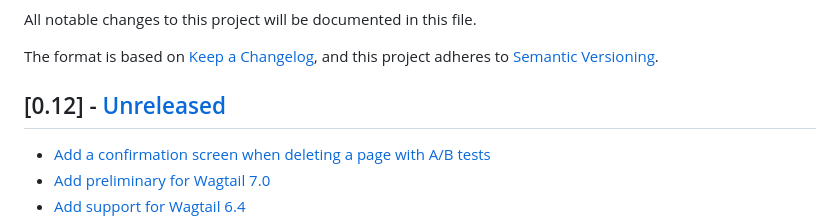
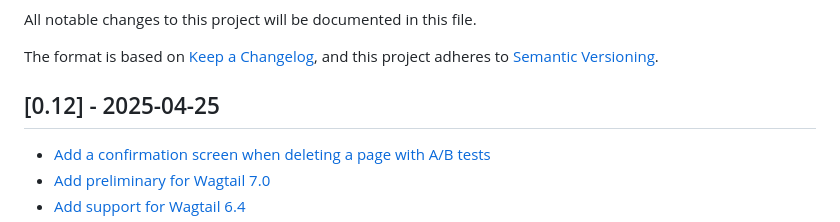
Before and after one commit to wagtail-nest/wagtail-ab-testing, a Markdown page: CHANGELOG.md, the part around the change. Drawn GitHub-style.

Commit message:
Fill in release date for v0.12

```diff
--- a/CHANGELOG.md
+++ b/CHANGELOG.md
@@ -5,7 +5,7 @@ All notable changes to this project will be documented in this file.
 The format is based on [Keep a Changelog](https://keepachangelog.com/en/1.0.0/),
 and this project adheres to [Semantic Versioning](https://semver.org/spec/v2.0.0.html).
 
-## [0.12] - [Unreleased]
+## [0.12] - 2025-04-25
 
 - [Add a confirmation screen when deleting a page with A/B tests](https://github.com/wagtail-nest/wagtail-ab-testing/pull/94)
 - [Add preliminary for Wagtail 7.0](https://github.com/wagtail-nest/wagtail-ab-testing/pull/97)
```
